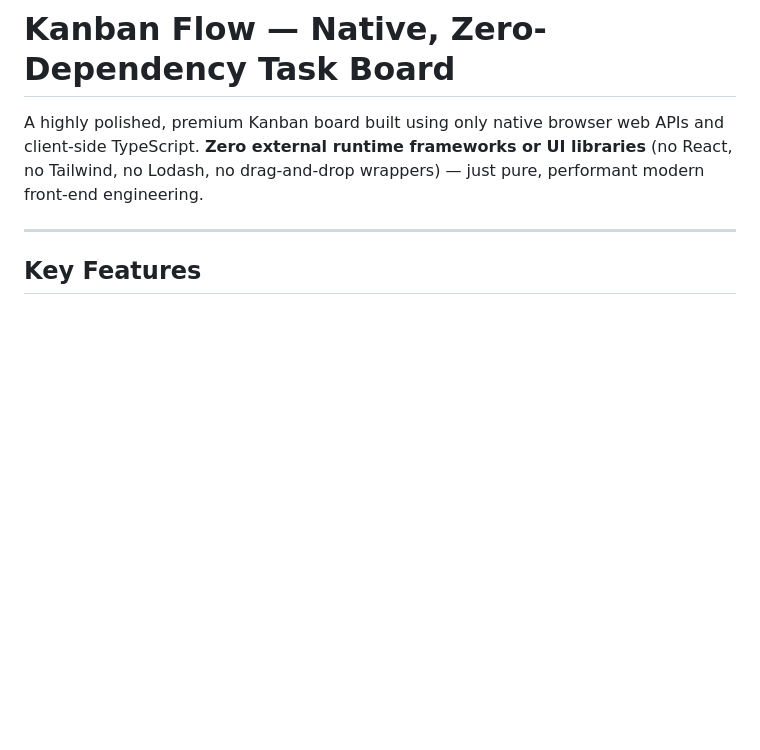
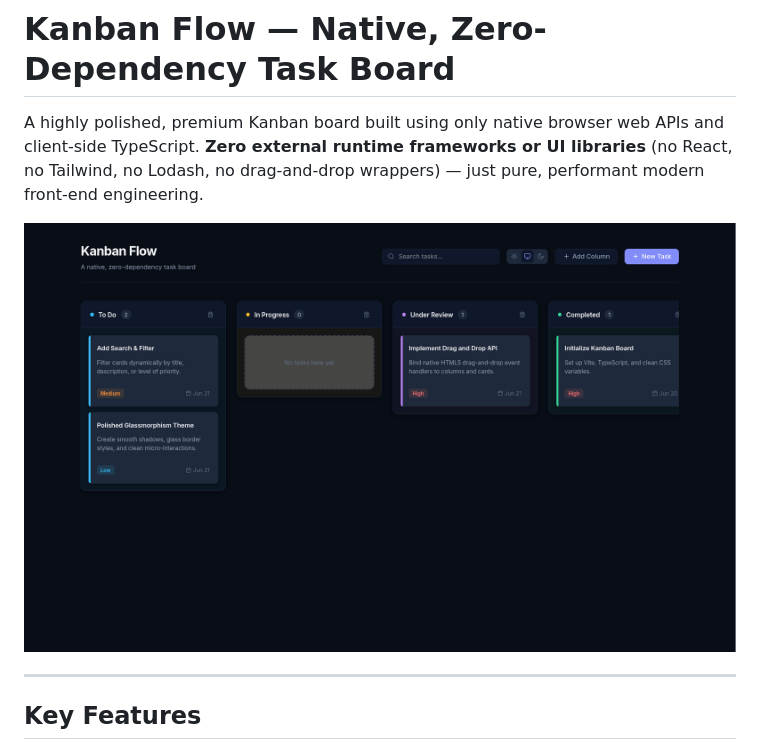
Before and after one commit to xshubhamg/kanban-native, a Markdown page: README.md, the part around the change. Drawn GitHub-style; pictures changed too: public/kanban-native.png (added); blank space fills up the shorter version.

Commit message:
add screenshot in README

```diff
--- a/README.md
+++ b/README.md
@@ -1,6 +1,8 @@
 # Kanban Flow — Native, Zero-Dependency Task Board
 
 A highly polished, premium Kanban board built using only native browser web APIs and client-side TypeScript. **Zero external runtime frameworks or UI libraries** (no React, no Tailwind, no Lodash, no drag-and-drop wrappers) — just pure, performant modern front-end engineering.
+
+![Kanban Flow Showcase](public/kanban-native.png)
 
 ---
 
```
